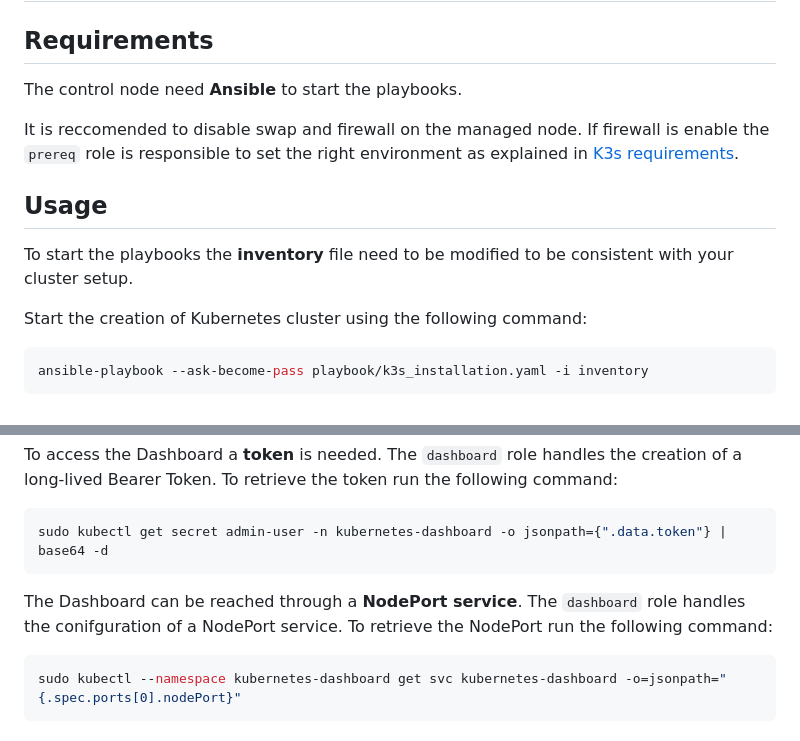
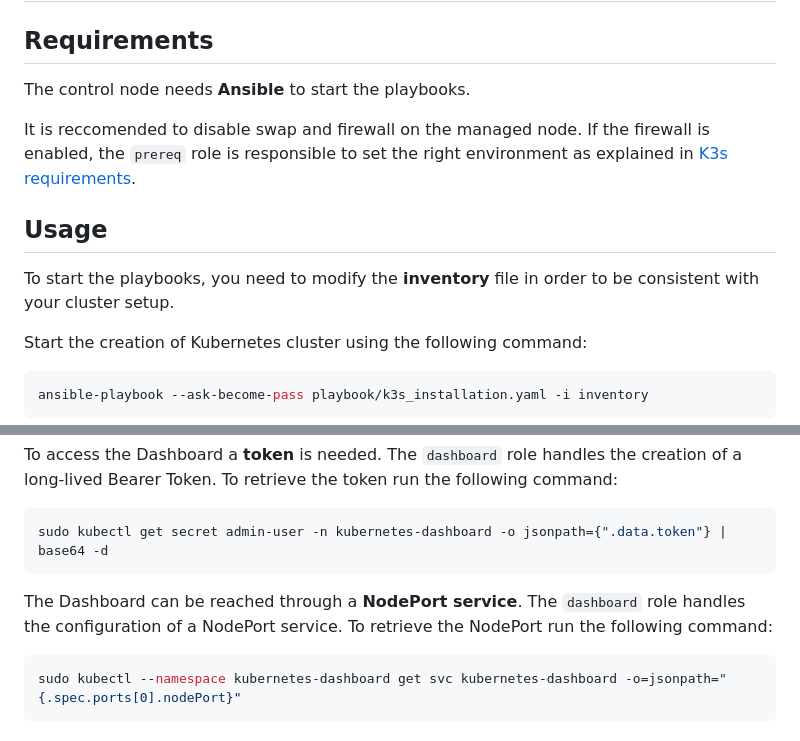
Before and after one commit to netgroup-polito/edge-infrastructure-ansible, a Markdown page: README.md, 2 parts joined by grey strips. Rendered like a GitHub page.

Commit message:
Apply suggestions from code review

````diff
--- a/README.md
+++ b/README.md
@@ -1,11 +1,11 @@
 # Creating Kubernetes cluster using K3s with Ansible
 
 ## Requirements
-The control node need **Ansible** to start the playbooks.
+The control node needs **Ansible** to start the playbooks.
 
-It is reccomended to disable swap and firewall on the managed node. If firewall is enable the  ```prereq``` role is responsible to set the right environment as explained in [K3s requirements](https://docs.k3s.io/installation/requirements).
+It is reccomended to disable swap and firewall on the managed node. If the firewall is enabled, the  ```prereq``` role is responsible to set the right environment as explained in [K3s requirements](https://docs.k3s.io/installation/requirements).
 ## Usage
-To start the playbooks the **inventory** file need to be modified to be consistent with your cluster setup.
+To start the playbooks, you need to modify the **inventory** file in order to be consistent with your cluster setup.
 
 Start the creation of Kubernetes cluster using the following command:
 ```bash
@@ -24,7 +24,7 @@ To retrieve the token run the following command:
 sudo kubectl get secret admin-user -n kubernetes-dashboard -o jsonpath={".data.token"} | base64 -d
 ```
 
-The Dashboard can be reached through a **NodePort service**. The ```dashboard``` role handles the conifguration of a NodePort service.
+The Dashboard can be reached through a **NodePort service**. The ```dashboard``` role handles the configuration of a NodePort service.
 To retrieve the NodePort run the following command:
 ```bash
 sudo kubectl --namespace kubernetes-dashboard get svc kubernetes-dashboard -o=jsonpath="{.spec.ports[0].nodePort}"
````
